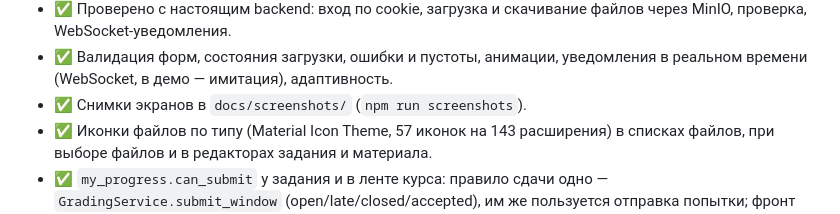
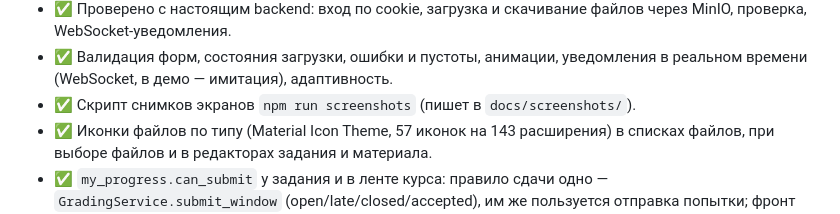
Before and after one commit to yurtsev/labka, a Markdown page: docs/plan.md, the part around the change. GitHub-like rendering.

```diff
--- a/docs/plan.md
+++ b/docs/plan.md
@@ -195,7 +195,7 @@
   WebSocket-уведомления.
 - ✅ Валидация форм, состояния загрузки, ошибки и пустоты, анимации, уведомления в реальном
   времени (WebSocket, в демо — имитация), адаптивность.
-- ✅ Снимки экранов в `docs/screenshots/` (`npm run screenshots`).
+- ✅ Скрипт снимков экранов `npm run screenshots` (пишет в `docs/screenshots/`).
 - ✅ Иконки файлов по типу (Material Icon Theme, 57 иконок на 143 расширения) в списках файлов,
   при выборе файлов и в редакторах задания и материала.
 - ✅ `my_progress.can_submit` у задания и в ленте курса: правило сдачи одно —
```
Also changed, not shown: README.md (+3 -4 lines), docs/spec.md (+1 -1 lines).
